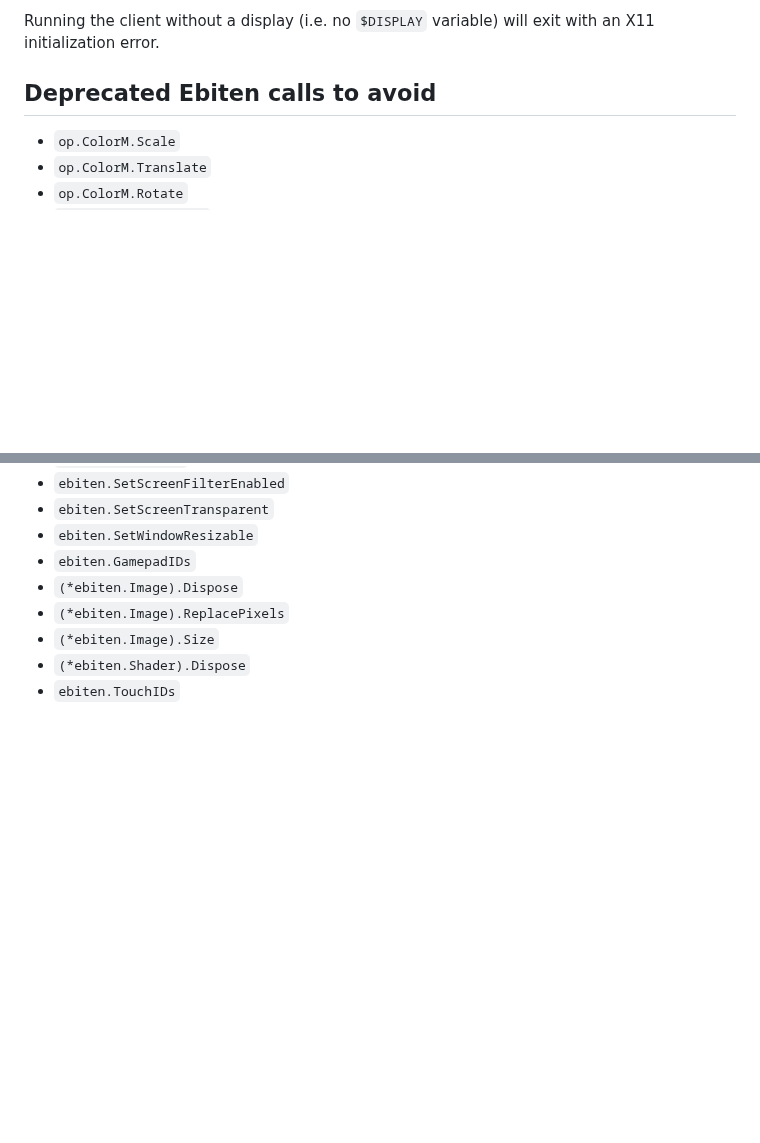
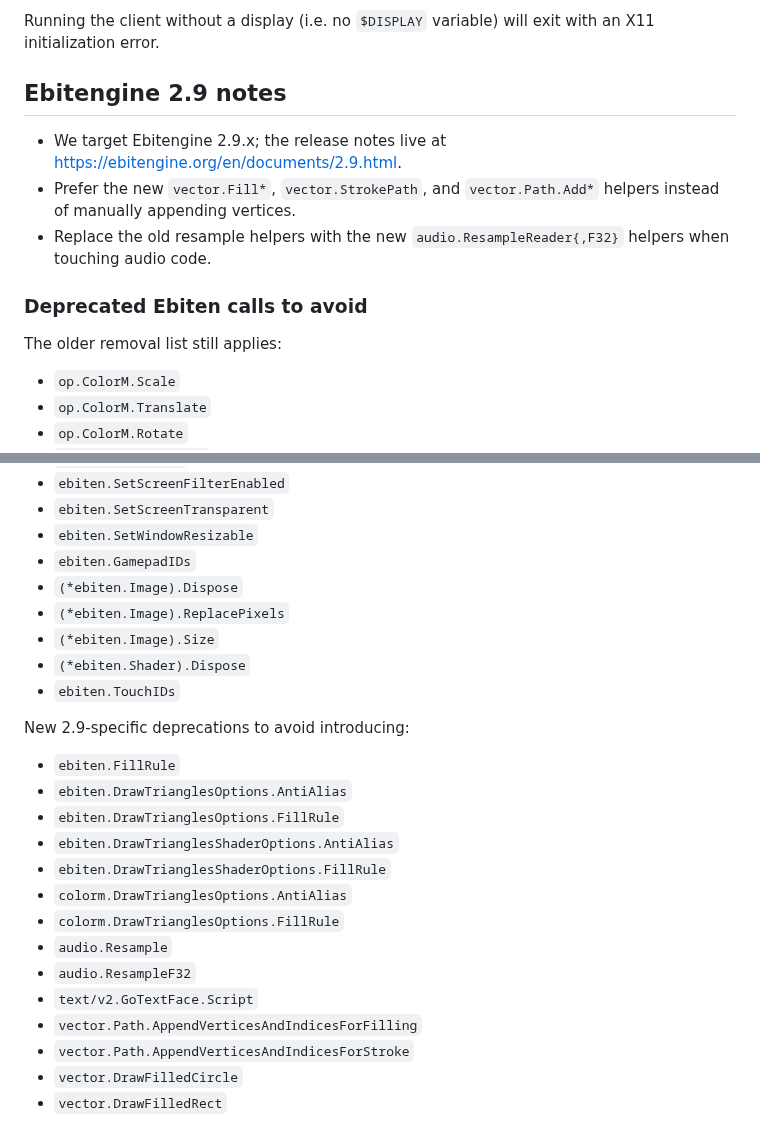
Before and after one commit to maxtraxv3/goDwarf, a Markdown page: AGENTS.md, 2 parts joined by grey strips. GitHub-like rendering; blank space fills up the shorter version.

Commit message:
Update AGENTS for Ebitengine 2.9 guidance

```diff
--- a/AGENTS.md
+++ b/AGENTS.md
@@ -71,7 +71,18 @@ Click and drag to move. Type \HELP <COMMAND>. The commands are: \ACTION, \AFFILI
 Running the client without a display (i.e. no `$DISPLAY` variable) will exit
 with an X11 initialization error.
 
-## Deprecated Ebiten calls to avoid
+## Ebitengine 2.9 notes
+
+- We target Ebitengine 2.9.x; the release notes live at
+  <https://ebitengine.org/en/documents/2.9.html>.
+- Prefer the new `vector.Fill*`, `vector.StrokePath`, and `vector.Path.Add*`
+  helpers instead of manually appending vertices.
+- Replace the old resample helpers with the new
+  `audio.ResampleReader{,F32}` helpers when touching audio code.
+
+### Deprecated Ebiten calls to avoid
+
+The older removal list still applies:
 
 - `op.ColorM.Scale`
 - `op.ColorM.Translate`
@@ -103,3 +114,20 @@ with an X11 initialization error.
 - `(*ebiten.Image).Size`
 - `(*ebiten.Shader).Dispose`
 - `ebiten.TouchIDs`
+
+New 2.9-specific deprecations to avoid introducing:
+
+- `ebiten.FillRule`
+- `ebiten.DrawTrianglesOptions.AntiAlias`
+- `ebiten.DrawTrianglesOptions.FillRule`
+- `ebiten.DrawTrianglesShaderOptions.AntiAlias`
+- `ebiten.DrawTrianglesShaderOptions.FillRule`
+- `colorm.DrawTrianglesOptions.AntiAlias`
+- `colorm.DrawTrianglesOptions.FillRule`
+- `audio.Resample`
+- `audio.ResampleF32`
+- `text/v2.GoTextFace.Script`
+- `vector.Path.AppendVerticesAndIndicesForFilling`
+- `vector.Path.AppendVerticesAndIndicesForStroke`
+- `vector.DrawFilledCircle`
+- `vector.DrawFilledRect`
```
